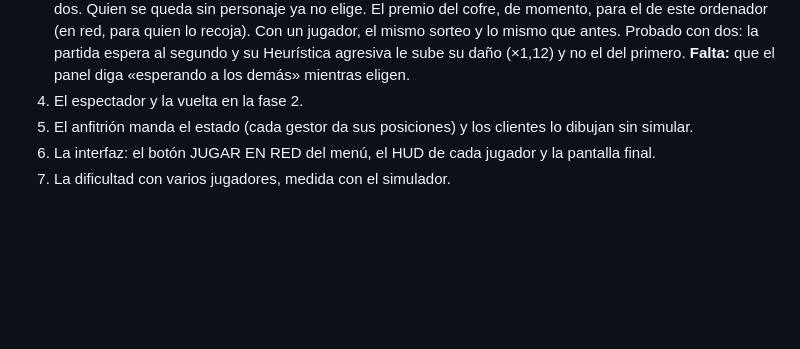
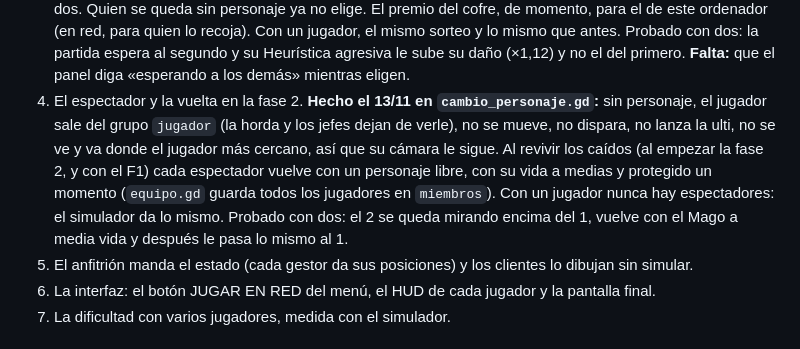
Before and after one commit to adro158/sector-cero, a Markdown page: documentacio/plan_multijugador.md, the part around the change. GitHub-like rendering; blank space fills up the shorter version.

Commit message:
docs: el punto 4 del multijugador, hecho
Co-Authored-By: Claude Opus 5.5 <noreply@anthropic.com>

```diff
--- a/documentacio/plan_multijugador.md
+++ b/documentacio/plan_multijugador.md
@@ -170,6 +170,15 @@ signal jugador_desconectado(id: int)
    Heurística agresiva le sube su daño (×1,12) y no el del primero.
    **Falta:** que el panel diga «esperando a los demás» mientras eligen.
 4. El espectador y la vuelta en la fase 2.
+   **Hecho el 13/11 en `cambio_personaje.gd`:** sin personaje, el jugador
+   sale del grupo `jugador` (la horda y los jefes dejan de verle), no se
+   mueve, no dispara, no lanza la ulti, no se ve y va donde el jugador más
+   cercano, así que su cámara le sigue. Al revivir los caídos (al empezar la
+   fase 2, y con el F1) cada espectador vuelve con un personaje libre, con
+   su vida a medias y protegido un momento (`equipo.gd` guarda todos los
+   jugadores en `miembros`). Con un jugador nunca hay espectadores: el
+   simulador da lo mismo. Probado con dos: el 2 se queda mirando encima del
+   1, vuelve con el Mago a media vida y después le pasa lo mismo al 1.
 5. El anfitrión manda el estado (cada gestor da sus posiciones) y los
    clientes lo dibujan sin simular.
 6. La interfaz: el botón JUGAR EN RED del menú, el HUD de cada jugador y la
```
